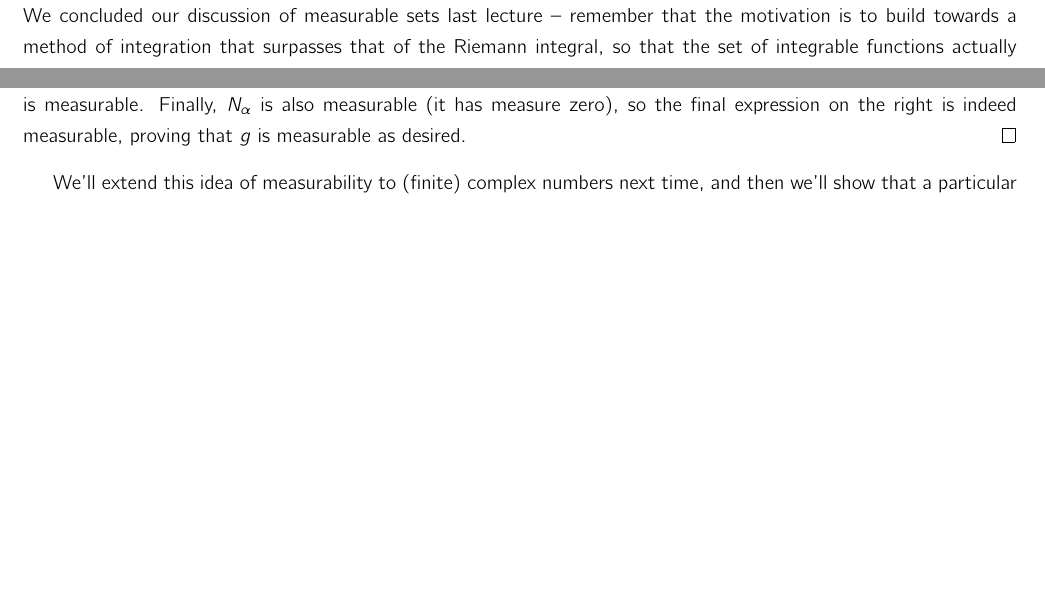
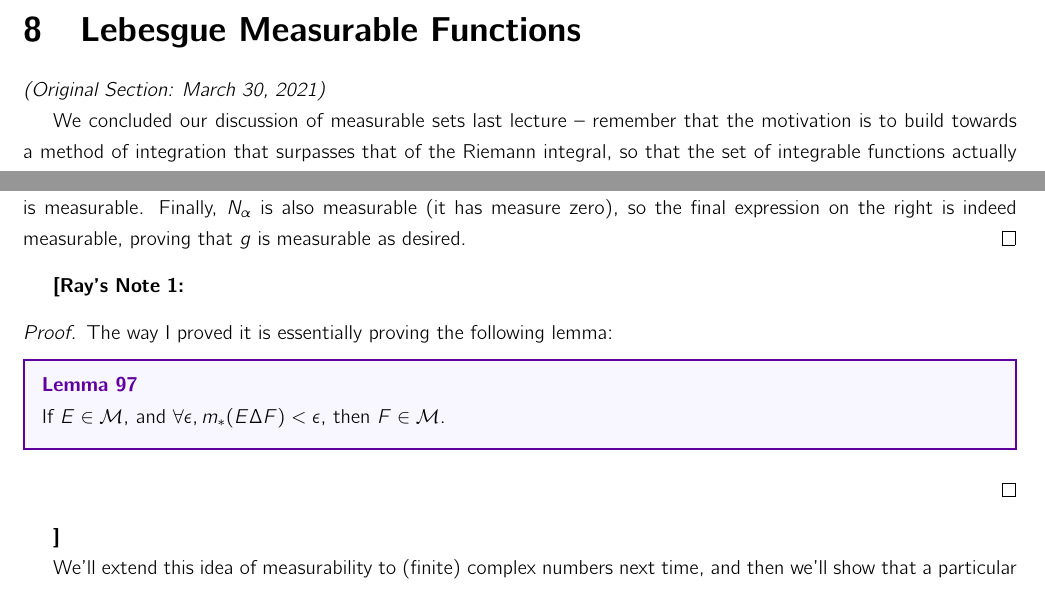
Before and after one commit to LiSiruiRay/functional_analysis, a LaTeX document (main.tex, which reads days/lec09.tex): two parts of pages 43 and 48 of 127, joined at a grey line, cut at the place of the change, the shorter picture padded with empty space. Compiled offline with pdfLaTeX.

Commit message:
Add more notes on my own proof

```diff
--- a/days/lec09.tex
+++ b/days/lec09.tex
@@ -1,4 +1,6 @@
-\pagebreak\section{March 18, 2021}
+\pagebreak\section{Lebesgue Measurable Functions}
+
+\textit{(Original Section: March 30, 2021)}
 
 We concluded our discussion of measurable sets last lecture -- remember that the motivation is to build towards a method of integration that surpasses that of the Riemann integral, so that the set of integrable functions actually forms a Banach space. To do that, we wanted to first integrate the simplest kinds of functions, which are $1$ on some set and $0$ on others, and that's why we cared about defining measure on certain subsets of $\RR$ (namely the sigma-algebra of Lebesgue measurable sets). We won't go through the construction of a non-measurable set -- instead, we'll move ahead to Lebesgue integration now.
 
@@ -221,4 +223,13 @@ also has measure zero (because $m^\ast(N_\alpha) \le m^\ast(N) = 0$). Therefore,
 (because the preimages are the same outside of $N$, and then we also have to account for the set where $g(x) > \alpha$ and doesn't agree with $f$). But $N$ is measurable, so $N^c$ is measurable, and thus the intersection $f^{-1}((\alpha, \infty]) \cap N^c$ is measurable. Finally, $N_\alpha$ is also measurable (it has measure zero), so the final expression on the right is indeed measurable, proving that $g$ is measurable as desired.
 \end{proof}
 
+\raynote{
+    \begin{proof}
+        The way I proved it is essentially proving the following lemma:
+        \begin{lemma}
+            If $E \in \mc{M}$, and $\forall \epsilon, m_*(E \Delta F) < \epsilon $, then $F \in \mc{M}$.
+        \end{lemma}
+    \end{proof}
+}
+
 We'll extend this idea of measurability to (finite) complex numbers next time, and then we'll show that a particular class of functions are the universal measurable functions. That will allow us to define the Lebesgue integral for certain nonnegative functions, and from there, we'll be able to move towards proving that the set of Lebesgue integrable functions forms a Banach space.
```
Also changed, not shown: main.pdf, 5 other files.
